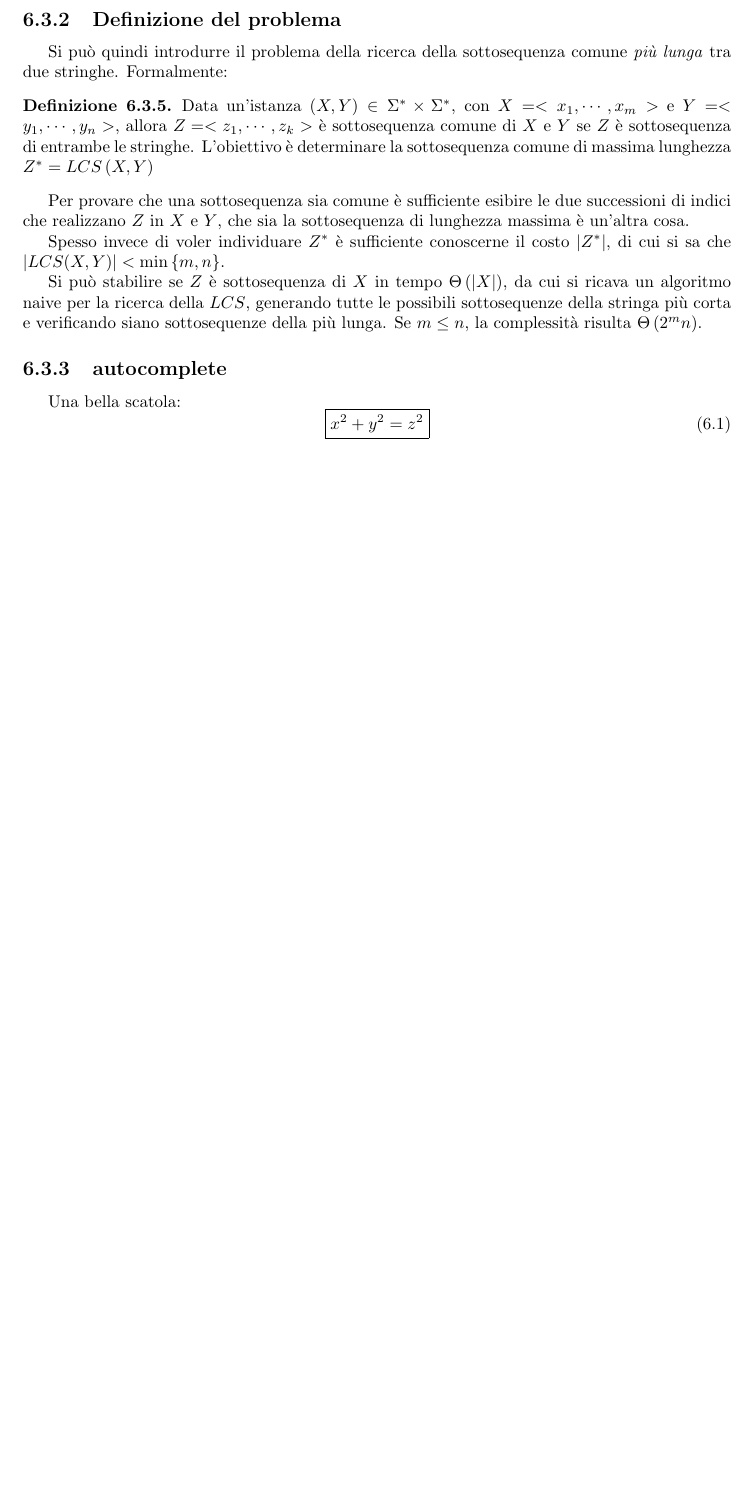
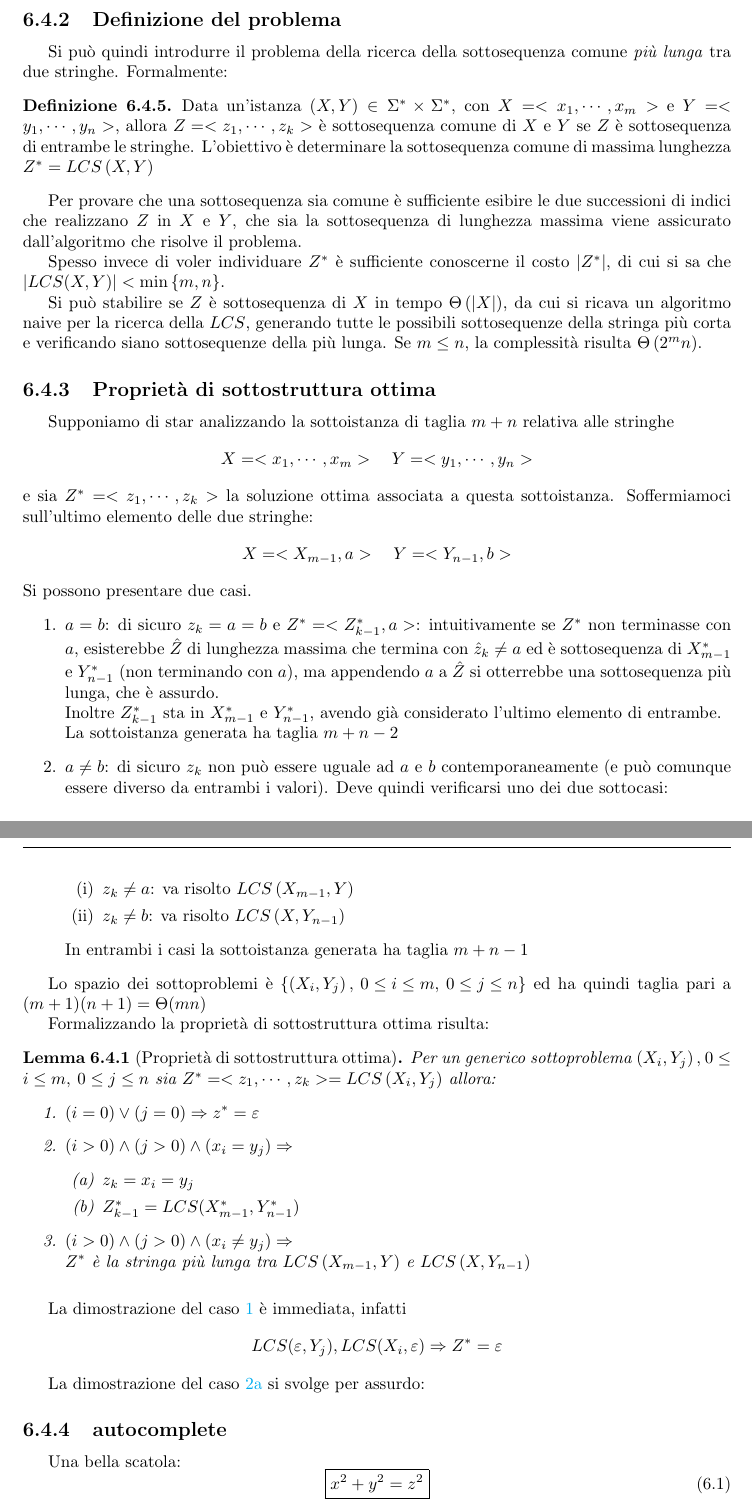
Before and after one commit to pitrisback/alg-ing, a LaTeX book (appunti/main.tex, which reads appunti/chapters/programmazione-dinamica.tex): part of page 51 of 54 before the commit and two parts of pages 51 and 52 of 55 after it, the two joined at a grey line, cut so that both start at the same text, the shorter picture padded with empty space. Compiled offline with pdfLaTeX.

Commit message:
Inizio domostrazione PSOLCS

```diff
--- a/appunti/chapters/programmazione-dinamica.tex
+++ b/appunti/chapters/programmazione-dinamica.tex
@@ -342,11 +344,72 @@ Si può quindi introdurre il problema della ricerca della sottosequenza comune \
     $Z^* = LCS\left( X,Y \right)$
     \label{def:lcs}
 \end{definition}
-Per provare che una sottosequenza sia comune è sufficiente esibire le due successioni di indici che realizzano $Z$ in $X$ e $Y$, che sia la sottosequenza di lunghezza massima è un'altra cosa.
+Per provare che una sottosequenza sia comune è sufficiente esibire le due successioni di indici che realizzano $Z$ in $X$ e $Y$, che sia la sottosequenza di lunghezza massima viene assicurato dall'algoritmo che risolve il problema.
 
 Spesso invece di voler individuare $Z^*$ è sufficiente conoscerne il costo $|Z^*|$, di cui si sa che $|LCS(X,Y)| < \min\left\{ m,n \right\}$.
 
 Si può stabilire se $Z$ è sottosequenza di $X$ in tempo $\Theta \left( |X| \right)$, da cui si ricava un algoritmo naive per la ricerca della $LCS$, generando tutte le possibili sottosequenze della stringa più corta e verificando siano sottosequenze della più lunga. Se $m \leq n$, la complessità risulta $\Theta \left( 2^{m} n \right)$.
+
+\subsection{Proprietà di sottostruttura ottima}
+
+Supponiamo di star analizzando la sottoistanza di taglia $m+n$ relativa alle stringhe
+% $ X = < x_1, \cdots, x_m > $, $ Y = < y_1, \cdots, y_n > $, e sia
+\[
+    X = < x_1, \cdots, x_m > \quad  Y = < y_1, \cdots, y_n >
+\]
+ e sia
+$ Z^* = < z_1, \cdots, z_k > $
+la soluzione ottima associata a questa sottoistanza.
+Soffermiamoci sull'ultimo elemento delle due stringhe:
+% $ X = < X_{m-1}, a > $ e $ Y = < Y_{n-1}, b > $.
+\[
+     X = < X_{m-1}, a >  \quad  Y = < Y_{n-1}, b >
+\]
+Si possono presentare due casi.
+\begin{enumerate}
+    \item $a=b$: di sicuro $z_k=a=b$ e $ Z^* = < Z_{k-1}^*, a > $: intuitivamente se $Z^*$ non terminasse con $a$, esisterebbe $\hat{Z}$ di lunghezza massima che termina con $\hat{z}_k \neq a$ ed è sottosequenza di $X_{m-1}^*$ e $Y_{n-1}^*$ (non terminando con $a$), ma appendendo $a$ a $\hat{Z}$ si otterrebbe una sottosequenza più lunga, che è assurdo.
+        \\
+        Inoltre $Z_{k-1}^*$ sta in $X_{m-1}^*$ e $Y_{n-1}^*$, avendo già considerato l'ultimo elemento di entrambe.
+        \\
+        La sottoistanza generata ha taglia $m+n-2$
+    \item $a \neq b$: di sicuro $z_k$ non può essere uguale ad $a$ e $b$ contemporaneamente (e può comunque essere diverso da entrambi i valori). Deve quindi verificarsi uno dei due sottocasi:
+        \begin{enumerate}[label=(\roman*)]
+            \item $z_k \neq a$: va risolto $LCS\left( X_{m-1}, Y \right)$
+            \item $z_k \neq b$: va risolto $LCS\left( X, Y_{n-1} \right)$
+        \end{enumerate}
+        In entrambi i casi la sottoistanza generata ha taglia $m+n-1$
+\end{enumerate}
+
+Lo spazio dei sottoproblemi è $\left\{ \left( X_i, Y_j \right), \: 0 \leq i \leq m, \: 0 \leq j \leq n \right\}$ ed ha quindi taglia pari a $(m+1)(n+1) = \Theta (mn)$
+
+Formalizzando la proprietà di sottostruttura ottima risulta:
+
+\begin{lemma}[Proprietà di sottostruttura ottima]
+    Per un generico sottoproblema $\left( X_i, Y_j \right), \: 0 \leq i \leq m, \: 0 \leq j \leq n$ sia
+    $ Z^* = < z_1, \cdots, z_k > = LCS\left( X_i,Y_j \right)$ allora:
+    \begin{enumerate}
+        \item $(i=0) \vee (j=0) \Rightarrow z^* = \varepsilon$
+            \label{psolcs:casobase}
+        \item $(i>0) \wedge (j>0) \wedge (x_i = y_j) \Rightarrow $
+            \begin{enumerate}
+                \item $z_k = x_i = y_j$
+                    \label{psolcs:caso2a}
+                \item $Z_{k-1}^* = LCS(X_{m-1}^*, Y_{n-1}^*)$
+                    \label{psolcs:caso2b}
+            \end{enumerate}
+        \item $(i>0) \wedge (j>0) \wedge (x_i \neq y_j) \Rightarrow $
+            \\
+            $ Z^*$ è la stringa più lunga tra $LCS\left( X_{m-1}, Y \right)$ e $LCS\left( X, Y_{n-1} \right)$
+    \end{enumerate}
+    \label{lemma:psolcs}
+\end{lemma}
+
+La dimostrazione del caso \ref{psolcs:casobase} è immediata, infatti
+\[
+    LCS(\varepsilon, Y_j), LCS(X_i, \varepsilon) \Rightarrow Z^*=\varepsilon
+\]
+
+La dimostrazione del caso \ref{psolcs:caso2a} si svolge per assurdo:
 
 \subsection{autocomplete}
 Una bella scatola:
--- a/appunti/main.tex
+++ b/appunti/main.tex
@@ -63,7 +63,7 @@
 \lhead{\@title}
 \chead{}
 \rhead{}
-\lfoot{Chapter \thechapter}
+\lfoot{Capitolo \thechapter}
 \cfoot{\@author}
 \rfoot{\thepage}
 \makeatother
```
Also changed, not shown: appunti/chapters/programmazione-dinamica.tex (14 more changed lines), appunti/main.tex (6 more changed lines).
